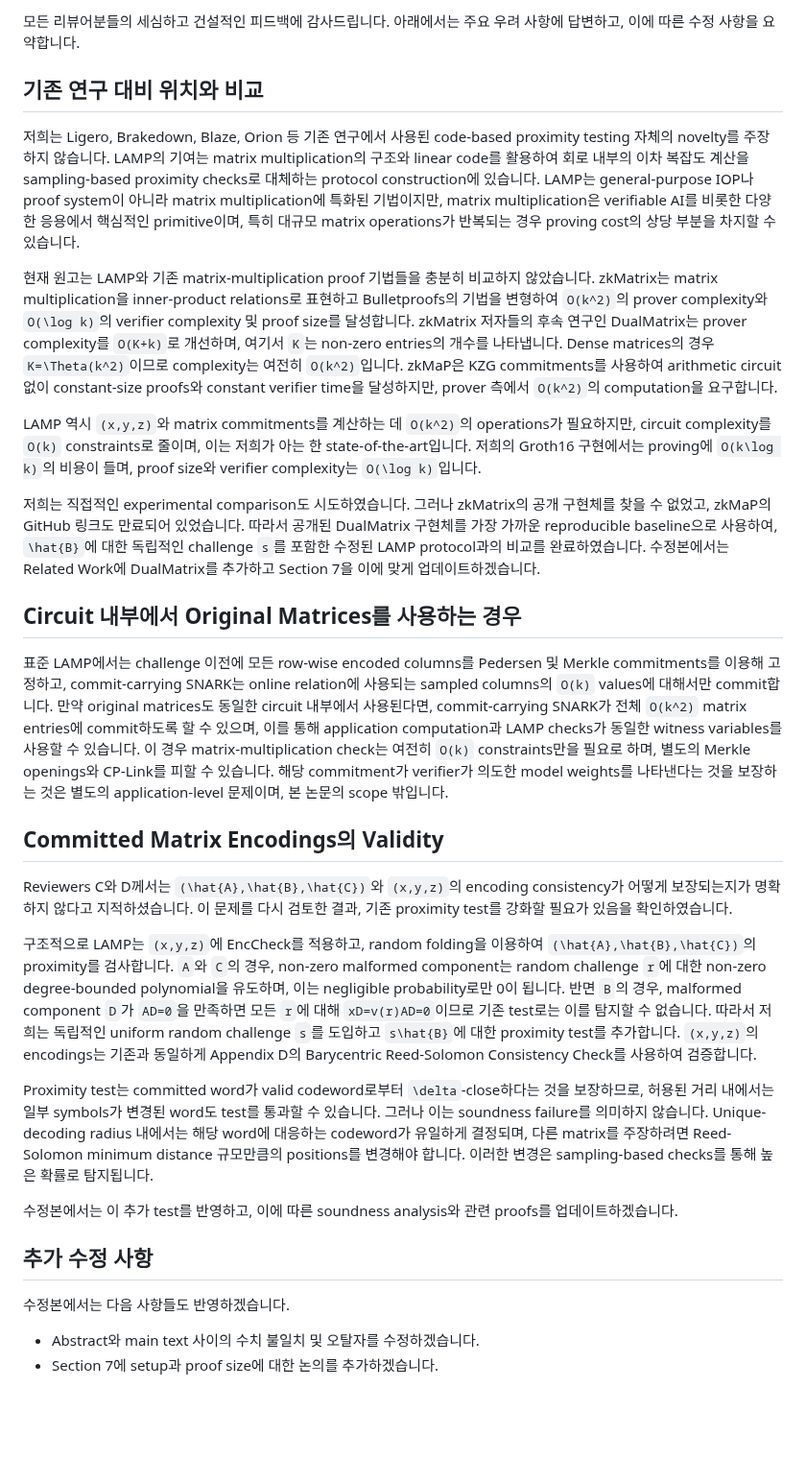
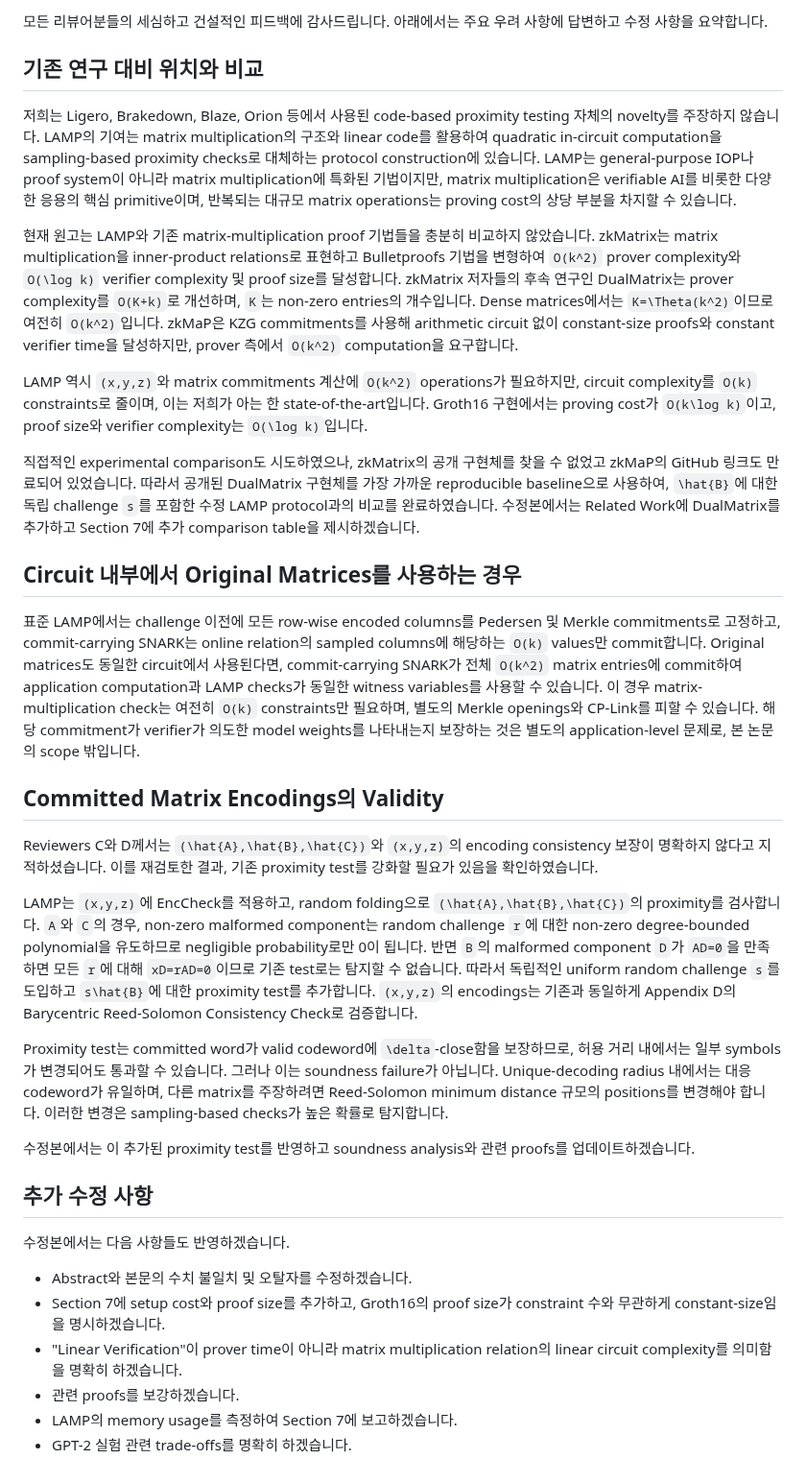
Before and after one commit to Han-16/FastMatMul, a Markdown page: Rebuttal_KO(bk).md, the part around the change. Shown at 96% size. Rendered like a GitHub page; blank space fills up the shorter version.

Commit message:
Update Rebuttal_KO(bk) with revisions and clarifications
Revised text for clarity and added details on LAMP protocol improvements, including experimental comparisons and additional tests.

```diff
--- a/Rebuttal_KO(bk).md
+++ b/Rebuttal_KO(bk).md
@@ -1,32 +1,36 @@
-모든 리뷰어분들의 세심하고 건설적인 피드백에 감사드립니다. 아래에서는 주요 우려 사항에 답변하고, 이에 따른 수정 사항을 요약합니다.
+모든 리뷰어분들의 세심하고 건설적인 피드백에 감사드립니다. 아래에서는 주요 우려 사항에 답변하고 수정 사항을 요약합니다.
 
 ## 기존 연구 대비 위치와 비교
 
-저희는 Ligero, Brakedown, Blaze, Orion 등 기존 연구에서 사용된 code-based proximity testing 자체의 novelty를 주장하지 않습니다. LAMP의 기여는 matrix multiplication의 구조와 linear code를 활용하여 회로 내부의 이차 복잡도 계산을 sampling-based proximity checks로 대체하는 protocol construction에 있습니다. LAMP는 general-purpose IOP나 proof system이 아니라 matrix multiplication에 특화된 기법이지만, matrix multiplication은 verifiable AI를 비롯한 다양한 응용에서 핵심적인 primitive이며, 특히 대규모 matrix operations가 반복되는 경우 proving cost의 상당 부분을 차지할 수 있습니다.
+저희는 Ligero, Brakedown, Blaze, Orion 등에서 사용된 code-based proximity testing 자체의 novelty를 주장하지 않습니다. LAMP의 기여는 matrix multiplication의 구조와 linear code를 활용하여 quadratic in-circuit computation을 sampling-based proximity checks로 대체하는 protocol construction에 있습니다. LAMP는 general-purpose IOP나 proof system이 아니라 matrix multiplication에 특화된 기법이지만, matrix multiplication은 verifiable AI를 비롯한 다양한 응용의 핵심 primitive이며, 반복되는 대규모 matrix operations는 proving cost의 상당 부분을 차지할 수 있습니다.
 
-현재 원고는 LAMP와 기존 matrix-multiplication proof 기법들을 충분히 비교하지 않았습니다. zkMatrix는 matrix multiplication을 inner-product relations로 표현하고 Bulletproofs의 기법을 변형하여 `O(k^2)`의 prover complexity와 `O(\log k)`의 verifier complexity 및 proof size를 달성합니다. zkMatrix 저자들의 후속 연구인 DualMatrix는 prover complexity를 `O(K+k)`로 개선하며, 여기서 `K`는 non-zero entries의 개수를 나타냅니다. Dense matrices의 경우 `K=\Theta(k^2)`이므로 complexity는 여전히 `O(k^2)`입니다. zkMaP은 KZG commitments를 사용하여 arithmetic circuit 없이 constant-size proofs와 constant verifier time을 달성하지만, prover 측에서 `O(k^2)`의 computation을 요구합니다.
+현재 원고는 LAMP와 기존 matrix-multiplication proof 기법들을 충분히 비교하지 않았습니다. zkMatrix는 matrix multiplication을 inner-product relations로 표현하고 Bulletproofs 기법을 변형하여 `O(k^2)` prover complexity와 `O(\log k)` verifier complexity 및 proof size를 달성합니다. zkMatrix 저자들의 후속 연구인 DualMatrix는 prover complexity를 `O(K+k)`로 개선하며, `K`는 non-zero entries의 개수입니다. Dense matrices에서는 `K=\Theta(k^2)`이므로 여전히 `O(k^2)`입니다. zkMaP은 KZG commitments를 사용해 arithmetic circuit 없이 constant-size proofs와 constant verifier time을 달성하지만, prover 측에서 `O(k^2)` computation을 요구합니다.
 
-LAMP 역시 `(x,y,z)`와 matrix commitments를 계산하는 데 `O(k^2)`의 operations가 필요하지만, circuit complexity를 `O(k)` constraints로 줄이며, 이는 저희가 아는 한 state-of-the-art입니다. 저희의 Groth16 구현에서는 proving에 `O(k\log k)`의 비용이 들며, proof size와 verifier complexity는 `O(\log k)`입니다.
+LAMP 역시 `(x,y,z)`와 matrix commitments 계산에 `O(k^2)` operations가 필요하지만, circuit complexity를 `O(k)` constraints로 줄이며, 이는 저희가 아는 한 state-of-the-art입니다. Groth16 구현에서는 proving cost가 `O(k\log k)`이고, proof size와 verifier complexity는 `O(\log k)`입니다.
 
-저희는 직접적인 experimental comparison도 시도하였습니다. 그러나 zkMatrix의 공개 구현체를 찾을 수 없었고, zkMaP의 GitHub 링크도 만료되어 있었습니다. 따라서 공개된 DualMatrix 구현체를 가장 가까운 reproducible baseline으로 사용하여, `\hat{B}`에 대한 독립적인 challenge `s`를 포함한 수정된 LAMP protocol과의 비교를 완료하였습니다. 수정본에서는 Related Work에 DualMatrix를 추가하고 Section 7을 이에 맞게 업데이트하겠습니다.
+직접적인 experimental comparison도 시도하였으나, zkMatrix의 공개 구현체를 찾을 수 없었고 zkMaP의 GitHub 링크도 만료되어 있었습니다. 따라서 공개된 DualMatrix 구현체를 가장 가까운 reproducible baseline으로 사용하여, `\hat{B}`에 대한 독립 challenge `s`를 포함한 수정 LAMP protocol과의 비교를 완료하였습니다. 수정본에서는 Related Work에 DualMatrix를 추가하고 Section 7에 추가 comparison table을 제시하겠습니다.
 
 ## Circuit 내부에서 Original Matrices를 사용하는 경우
 
-표준 LAMP에서는 challenge 이전에 모든 row-wise encoded columns를 Pedersen 및 Merkle commitments를 이용해 고정하고, commit-carrying SNARK는 online relation에 사용되는 sampled columns의 `O(k)` values에 대해서만 commit합니다. 만약 original matrices도 동일한 circuit 내부에서 사용된다면, commit-carrying SNARK가 전체 `O(k^2)` matrix entries에 commit하도록 할 수 있으며, 이를 통해 application computation과 LAMP checks가 동일한 witness variables를 사용할 수 있습니다. 이 경우 matrix-multiplication check는 여전히 `O(k)` constraints만을 필요로 하며, 별도의 Merkle openings와 CP-Link를 피할 수 있습니다. 해당 commitment가 verifier가 의도한 model weights를 나타낸다는 것을 보장하는 것은 별도의 application-level 문제이며, 본 논문의 scope 밖입니다.
+표준 LAMP에서는 challenge 이전에 모든 row-wise encoded columns를 Pedersen 및 Merkle commitments로 고정하고, commit-carrying SNARK는 online relation의 sampled columns에 해당하는 `O(k)` values만 commit합니다. Original matrices도 동일한 circuit에서 사용된다면, commit-carrying SNARK가 전체 `O(k^2)` matrix entries에 commit하여 application computation과 LAMP checks가 동일한 witness variables를 사용할 수 있습니다. 이 경우 matrix-multiplication check는 여전히 `O(k)` constraints만 필요하며, 별도의 Merkle openings와 CP-Link를 피할 수 있습니다. 해당 commitment가 verifier가 의도한 model weights를 나타내는지 보장하는 것은 별도의 application-level 문제로, 본 논문의 scope 밖입니다.
 
 ## Committed Matrix Encodings의 Validity
 
-Reviewers C와 D께서는 `(\hat{A},\hat{B},\hat{C})`와 `(x,y,z)`의 encoding consistency가 어떻게 보장되는지가 명확하지 않다고 지적하셨습니다. 이 문제를 다시 검토한 결과, 기존 proximity test를 강화할 필요가 있음을 확인하였습니다.
+Reviewers C와 D께서는 `(\hat{A},\hat{B},\hat{C})`와 `(x,y,z)`의 encoding consistency 보장이 명확하지 않다고 지적하셨습니다. 이를 재검토한 결과, 기존 proximity test를 강화할 필요가 있음을 확인하였습니다.
 
-구조적으로 LAMP는 `(x,y,z)`에 EncCheck를 적용하고, random folding을 이용하여 `(\hat{A},\hat{B},\hat{C})`의 proximity를 검사합니다. `A`와 `C`의 경우, non-zero malformed component는 random challenge `r`에 대한 non-zero degree-bounded polynomial을 유도하며, 이는 negligible probability로만 0이 됩니다. 반면 `B`의 경우, malformed component `D`가 `AD=0`을 만족하면 모든 `r`에 대해 `xD=v(r)AD=0`이므로 기존 test로는 이를 탐지할 수 없습니다. 따라서 저희는 독립적인 uniform random challenge `s`를 도입하고 `s\hat{B}`에 대한 proximity test를 추가합니다. `(x,y,z)`의 encodings는 기존과 동일하게 Appendix D의 Barycentric Reed-Solomon Consistency Check를 사용하여 검증합니다.
+LAMP는 `(x,y,z)`에 EncCheck를 적용하고, random folding으로 `(\hat{A},\hat{B},\hat{C})`의 proximity를 검사합니다. `A`와 `C`의 경우, non-zero malformed component는 random challenge `r`에 대한 non-zero degree-bounded polynomial을 유도하므로 negligible probability로만 0이 됩니다. 반면 `B`의 malformed component `D`가 `AD=0`을 만족하면 모든 `r`에 대해 `xD=rAD=0`이므로 기존 test로는 탐지할 수 없습니다. 따라서 독립적인 uniform random challenge `s`를 도입하고 `s\hat{B}`에 대한 proximity test를 추가합니다. `(x,y,z)`의 encodings는 기존과 동일하게 Appendix D의 Barycentric Reed-Solomon Consistency Check로 검증합니다.
 
-Proximity test는 committed word가 valid codeword로부터 `\delta`-close하다는 것을 보장하므로, 허용된 거리 내에서는 일부 symbols가 변경된 word도 test를 통과할 수 있습니다. 그러나 이는 soundness failure를 의미하지 않습니다. Unique-decoding radius 내에서는 해당 word에 대응하는 codeword가 유일하게 결정되며, 다른 matrix를 주장하려면 Reed-Solomon minimum distance 규모만큼의 positions를 변경해야 합니다. 이러한 변경은 sampling-based checks를 통해 높은 확률로 탐지됩니다.
+Proximity test는 committed word가 valid codeword에 `\delta`-close함을 보장하므로, 허용 거리 내에서는 일부 symbols가 변경되어도 통과할 수 있습니다. 그러나 이는 soundness failure가 아닙니다. Unique-decoding radius 내에서는 대응 codeword가 유일하며, 다른 matrix를 주장하려면 Reed-Solomon minimum distance 규모의 positions를 변경해야 합니다. 이러한 변경은 sampling-based checks가 높은 확률로 탐지합니다.
 
-수정본에서는 이 추가 test를 반영하고, 이에 따른 soundness analysis와 관련 proofs를 업데이트하겠습니다.
+수정본에서는 이 추가된 proximity test를 반영하고 soundness analysis와 관련 proofs를 업데이트하겠습니다.
 
 ## 추가 수정 사항
 
 수정본에서는 다음 사항들도 반영하겠습니다.
 
-* Abstract와 main text 사이의 수치 불일치 및 오탈자를 수정하겠습니다.
-* Section 7에 setup과 proof size에 대한 논의를 추가하겠습니다.
+* Abstract와 본문의 수치 불일치 및 오탈자를 수정하겠습니다.
+* Section 7에 setup cost와 proof size를 추가하고, Groth16의 proof size가 constraint 수와 무관하게 constant-size임을 명시하겠습니다.
+* "Linear Verification"이 prover time이 아니라 matrix multiplication relation의 linear circuit complexity를 의미함을 명확히 하겠습니다.
+* 관련 proofs를 보강하겠습니다.
+* LAMP의 memory usage를 측정하여 Section 7에 보고하겠습니다.
+* GPT-2 실험 관련 trade-offs를 명확히 하겠습니다.
```
